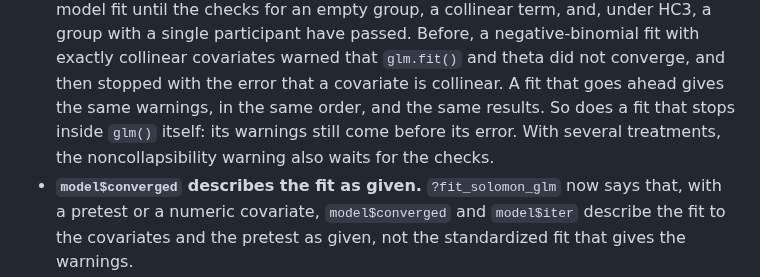
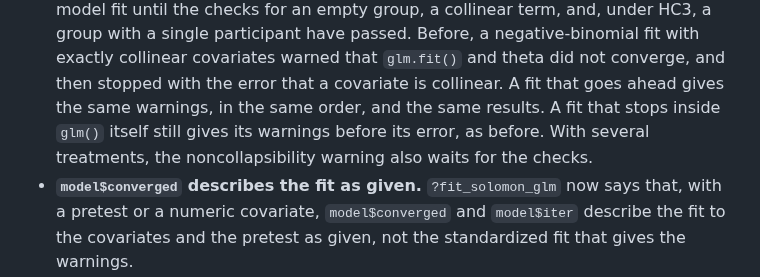
Before and after one commit to JUhalt/solomonR, a Markdown page: NEWS.md, the part around the change. Drawn GitHub-style.

Commit message:
Reword the NEWS sentence on errors inside glm() (#154)
"So does a fit that stops inside glm() itself" followed "A fit that goes
ahead gives the same warnings, in the same order, and the same results",
so it read as if such a fit gave the same results. The sentence now says
only what holds: a fit that stops inside glm() still gives its warnings
before its error, as before.

Co-Authored-By: Claude Opus 5.5 <noreply@anthropic.com>

```diff
--- a/NEWS.md
+++ b/NEWS.md
@@ -48,9 +48,9 @@
   covariates warned that `glm.fit()` and theta did not converge, and then
   stopped with the error that a covariate is collinear. A fit that goes
   ahead gives the same warnings, in the same order, and the same results.
-  So does a fit that stops inside `glm()` itself: its warnings still come
-  before its error. With several treatments, the noncollapsibility warning
-  also waits for the checks.
+  A fit that stops inside `glm()` itself still gives its warnings before
+  its error, as before. With several treatments, the noncollapsibility
+  warning also waits for the checks.
 * **`model$converged` describes the fit as given.** `?fit_solomon_glm` now
   says that, with a pretest or a numeric covariate, `model$converged` and
   `model$iter` describe the fit to the covariates and the pretest as
```
